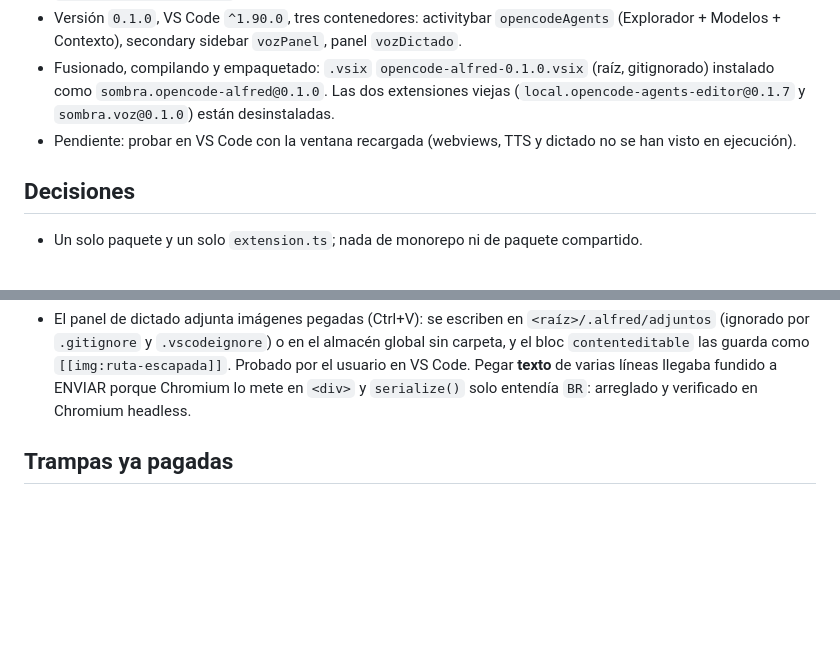
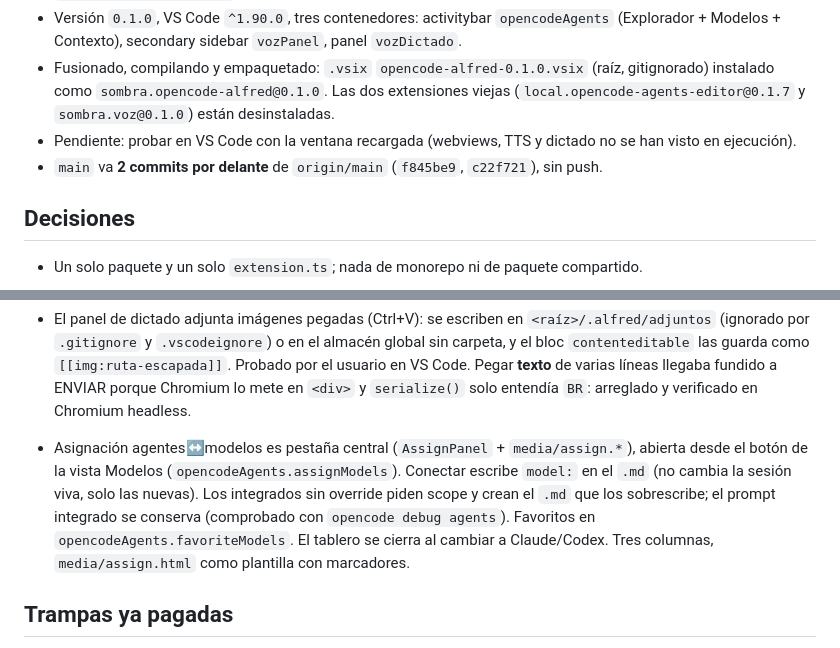
Before and after one commit to SombraMagic/opencode-alfred, a Markdown page: MEMORY.md, 2 parts joined by grey strips. GitHub-like rendering; blank space fills up the shorter version.

Commit message:
Memoria: panel de asignación de agentes

```diff
--- a/MEMORY.md
+++ b/MEMORY.md
@@ -25,6 +25,7 @@ Aquí va solo lo que cambia con el trabajo y no cabe allí.
   (`local.opencode-agents-editor@0.1.7` y `sombra.voz@0.1.0`) están desinstaladas.
 - Pendiente: probar en VS Code con la ventana recargada (webviews, TTS y dictado no se han
   visto en ejecución).
+- `main` va **2 commits por delante** de `origin/main` (`f845be9`, `c22f721`), sin push.
 
 ## Decisiones
 
@@ -155,6 +156,13 @@ Aquí va solo lo que cambia con el trabajo y no cabe allí.
   `contenteditable` las guarda como `[[img:ruta-escapada]]`. Probado por el usuario en VS Code.
   Pegar **texto** de varias líneas llegaba fundido a ENVIAR porque Chromium lo mete en `<div>`
   y `serialize()` solo entendía `BR`: arreglado y verificado en Chromium headless.
+- Asignación agentes↔modelos es pestaña central (`AssignPanel` + `media/assign.*`), abierta
+  desde el botón de la vista Modelos (`opencodeAgents.assignModels`). Conectar escribe
+  `model:` en el `.md` (no cambia la sesión viva, solo las nuevas). Los integrados sin
+  override piden scope y crean el `.md` que los sobrescribe; el prompt integrado se conserva
+  (comprobado con `opencode debug agents`). Favoritos en `opencodeAgents.favoriteModels`. El
+  tablero se cierra al cambiar a Claude/Codex. Tres columnas, `media/assign.html` como
+  plantilla con marcadores.
 
 ## Trampas ya pagadas
 
```
